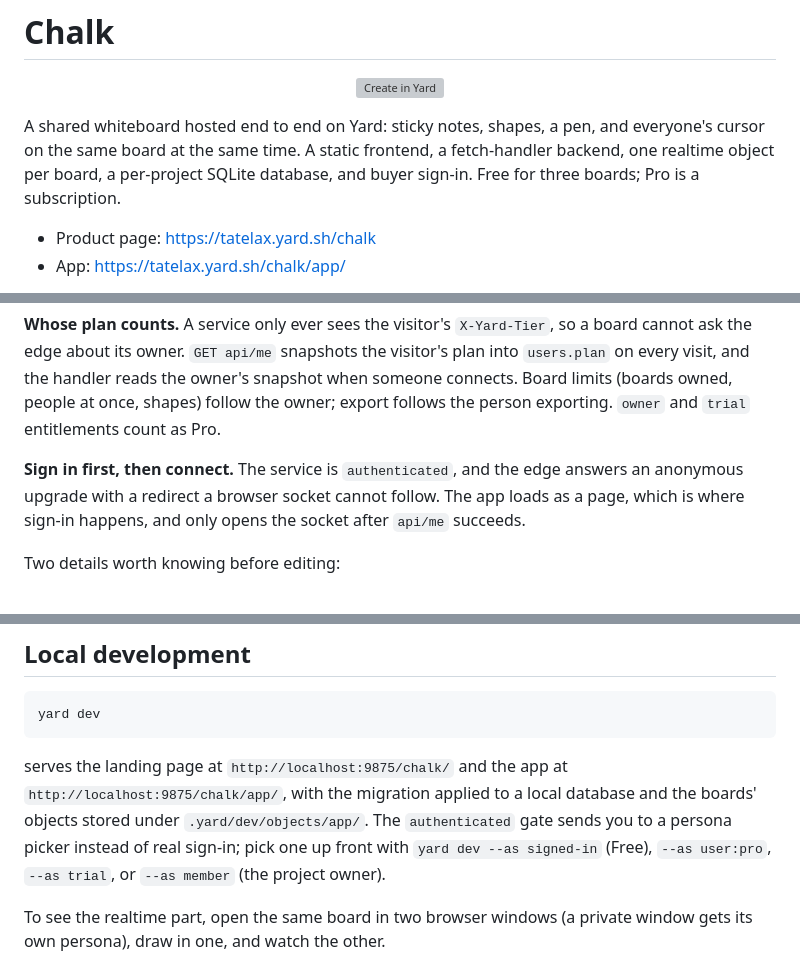
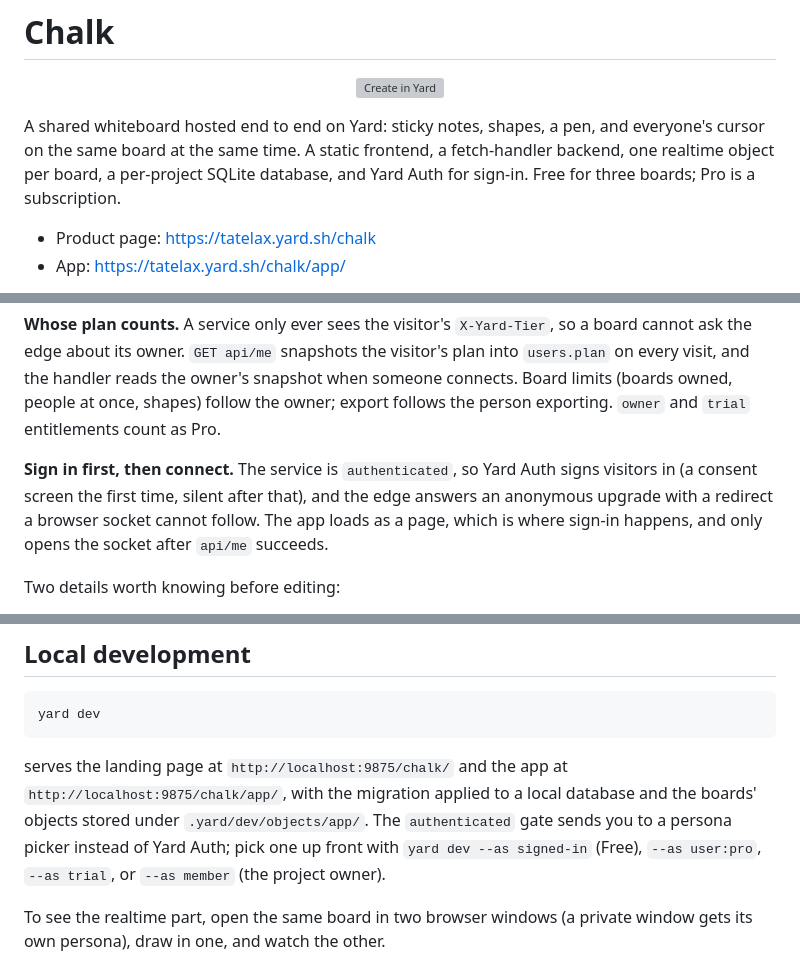
Before and after one commit to yard-sh/yard-chalk, a Markdown page: README.md, 3 parts joined by grey strips. Rendered like a GitHub page; grey boxes are pictures that could not be loaded.

Commit message:
Describe sign-in as Yard Auth
Yard Auth is the project's sign-in: name it where the README describes the
authenticated service, note the consent screen a person sees the first time,
and say that a service whose access is not public needs the Yard Auth
permission (Basic and Pro).

Co-Authored-By: Claude Fable 5.1 <noreply@anthropic.com>

```diff
--- a/README.md
+++ b/README.md
@@ -7,7 +7,8 @@
 A shared whiteboard hosted end to end on Yard: sticky notes, shapes, a pen,
 and everyone's cursor on the same board at the same time. A static frontend,
 a fetch-handler backend, one realtime object per board, a per-project SQLite
-database, and buyer sign-in. Free for three boards; Pro is a subscription.
+database, and Yard Auth for sign-in. Free for three boards; Pro is a
+subscription.
 
 - Product page: https://tatelax.yard.sh/chalk
 - App: https://tatelax.yard.sh/chalk/app/
@@ -92,8 +93,9 @@ owner's snapshot when someone connects. Board limits (boards owned, people
 at once, shapes) follow the owner; export follows the person exporting.
 `owner` and `trial` entitlements count as Pro.
 
-**Sign in first, then connect.** The service is `authenticated`, and the
-edge answers an anonymous upgrade with a redirect a browser socket cannot
+**Sign in first, then connect.** The service is `authenticated`, so Yard Auth
+signs visitors in (a consent screen the first time, silent after that), and
+the edge answers an anonymous upgrade with a redirect a browser socket cannot
 follow. The app loads as a page, which is where sign-in happens, and only
 opens the socket after `api/me` succeeds.
 
@@ -130,7 +132,7 @@ the app re-reads `api/me` whenever the window regains focus.
 serves the landing page at `http://localhost:9875/chalk/` and the app at
 `http://localhost:9875/chalk/app/`, with the migration applied to a local
 database and the boards' objects stored under `.yard/dev/objects/app/`. The
-`authenticated` gate sends you to a persona picker instead of real sign-in;
+`authenticated` gate sends you to a persona picker instead of Yard Auth;
 pick one up front with `yard dev --as signed-in` (Free), `--as user:pro`,
 `--as trial`, or `--as member` (the project owner).
 
```
